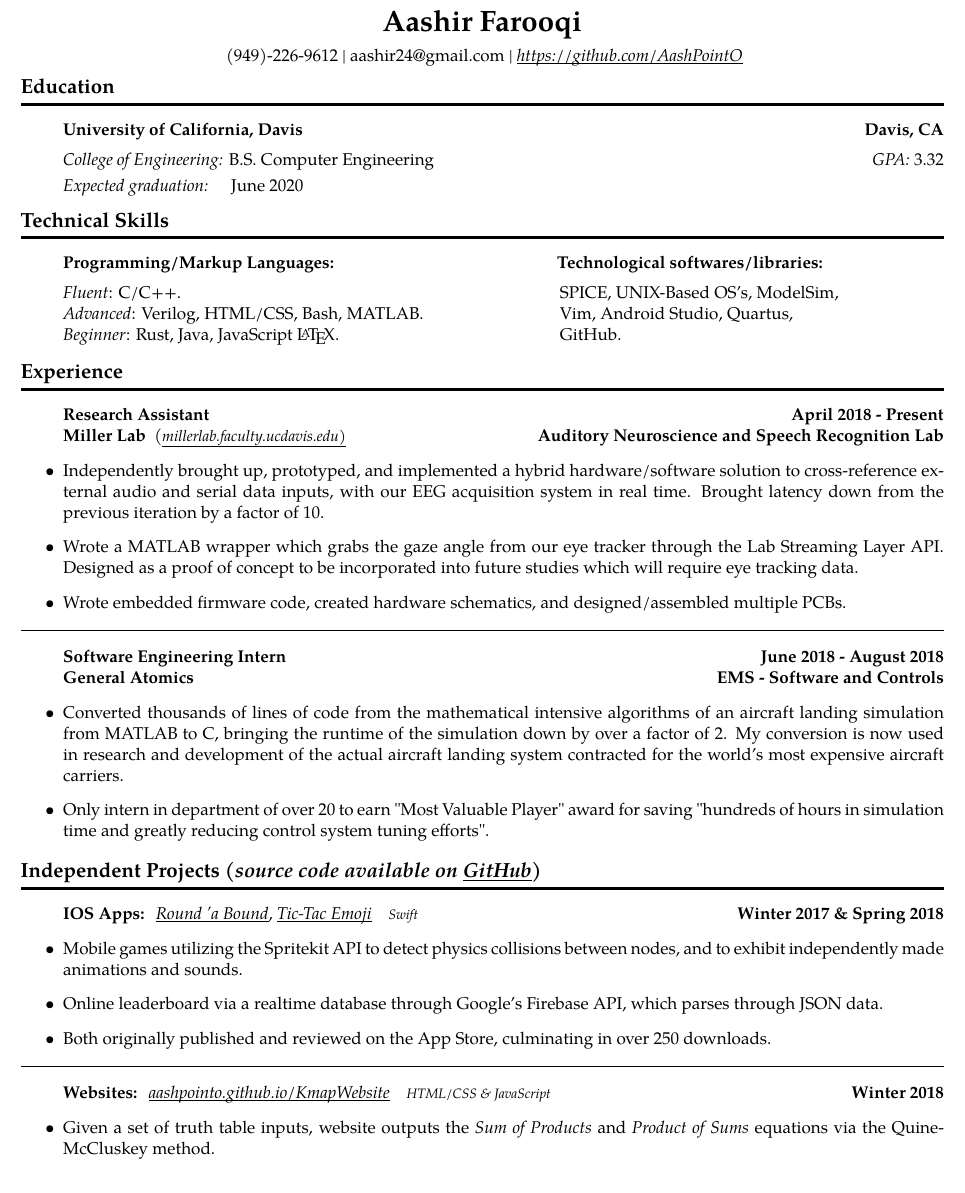
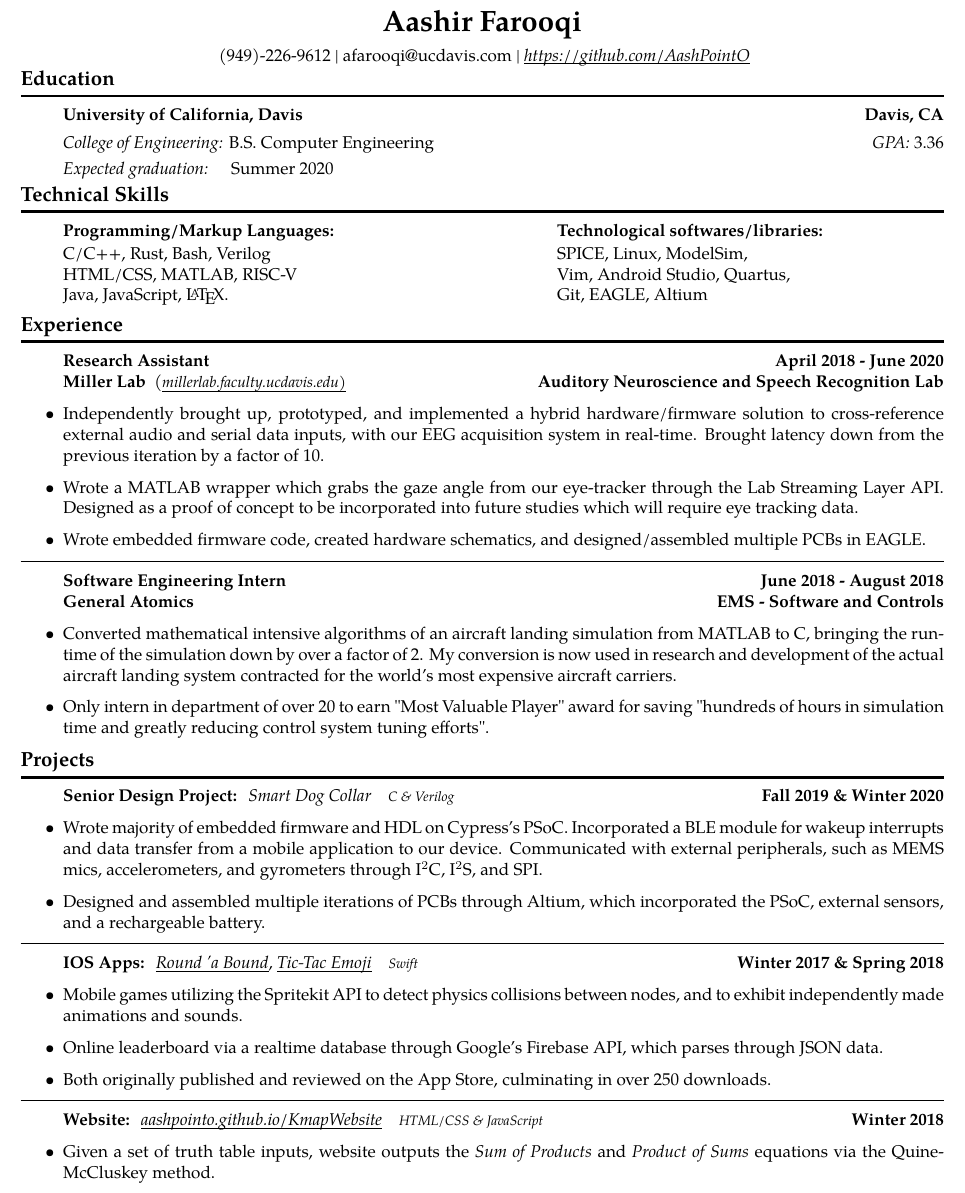
Before and after one commit to AashPointO/Resume, a LaTeX CV (ResumeAashEmbedded.tex): part of the page, cut so that both start at the same text. Compiled offline with pdfLaTeX.

Commit message:
Embedded Firmware Resume

```diff
--- a/ResumeAash.tex
+++ b/ResumeAashEmbedded.tex
@@ -45,7 +45,7 @@
 	\begin{tabular*}{\linewidth}{l @{\hspace{108.5pt}} l}
 		 #1 & #2 \\
 	\end{tabular*}
-	\vspace{-12.5pt}
+	\vspace{-15pt}
 
 }
 
@@ -56,7 +56,7 @@
 
 \vspace{0.5em}
 \ (949)-226-9612 \textbar
-\ aashir24@gmail.com \textbar
+\ afarooqi@ucdavis.com \textbar
 \ \href{https://github.com/AashPointO}{\emph{\underline{\smash{https://github.com/AashPointO}}}}
 \\
 \end{center}
@@ -76,9 +76,9 @@
 	\vspace{-2.5pt}
 	\items
 		{ \emph{College of Engineering:} B.S. Computer Engineering}
-		{\emph{GPA:} 3.32}
+		{\emph{GPA:} 3.36}
 	\items
-		{\emph{Expected graduation:} \ \ \ \ June 2020}
+		{\emph{Expected graduation:} \ \ \ \ Summer 2020}
 {\vspace{-0.6em}}
 
 \end{itemize}
@@ -96,10 +96,10 @@
 		{\textbf{Programming/Markup Languages:}}
 		{\hspace{20pt} \textbf{Technological softwares/libraries:}}
 	\item[]
-		\begin{tabular*}{\linewidth}{l @{\hspace{80pt}} l}
-			 \emph{Fluent}: C/C++. & SPICE, UNIX-Based OS's, ModelSim, \\
-			 \emph{Advanced}: Verilog, HTML/CSS, Bash, MATLAB. &  Vim, Android Studio, Quartus,  \\
-			 \emph{Beginner}: Rust, Java, JavaScript \LaTeX. & GitHub.
+		\begin{tabular*}{\linewidth}{l @{\hspace{152.5pt}} l}
+			 C/C++, Rust, Bash, Verilog   & SPICE, Linux, ModelSim, \\
+			 HTML/CSS, MATLAB, RISC-V &  Vim, Android Studio, Quartus,  \\
+			 Java, JavaScript, \LaTeX. & Git, EAGLE, Altium
 		\end{tabular*}
 \end{itemize}
 
@@ -114,16 +114,16 @@
 	\item[]
 		\items
 			{\textbf{Research Assistant}}
-			{\textbf{April 2018 - Present}}
+			{\textbf{April 2018 - June 2020}}
 		\items
 		{\textbf{Miller Lab} \ (\href{https://millerlab.faculty.ucdavis.edu}{\small \emph{\underline{\smash{millerlab.faculty.ucdavis.edu})}}} }
 			{\textbf{Auditory Neuroscience and Speech Recognition Lab}}
 		\item
-			Independently brought up, prototyped, and implemented a hybrid hardware/software solution to cross-reference external audio and serial data inputs, with our EEG acquisition system in real time. Brought latency down from the previous iteration by a factor of 10.
+			Independently brought up, prototyped, and implemented a hybrid hardware/firmware solution to cross-reference external audio and serial data inputs, with our EEG acquisition system in real-time. Brought latency down from the previous iteration by a factor of 10.
 		\item
-			Wrote a MATLAB wrapper which grabs the gaze angle from our eye tracker through the Lab Streaming Layer API. Designed as a proof of concept to be incorporated into future studies which will require eye tracking data.
+			Wrote a MATLAB wrapper which grabs the gaze angle from our eye-tracker through the Lab Streaming Layer API. Designed as a proof of concept to be incorporated into future studies which will require eye tracking data.
 		\item
-			Wrote embedded firmware code, created hardware schematics, and designed/assembled multiple PCBs.
+			Wrote embedded firmware code, created hardware schematics, and designed/assembled multiple PCBs in EAGLE.
 \end{itemize}
 
 \hrule
@@ -137,7 +137,7 @@
 			{\textbf{General Atomics}}
 			{\textbf{EMS - Software and Controls}}
 		\item
-			Converted thousands of lines of code from the mathematical intensive algorithms of an aircraft landing simulation from MATLAB to C, bringing the runtime of the simulation down by over a factor of 2. My conversion is now used in research and development of the actual aircraft landing system contracted for the world’s most expensive aircraft carriers.
+			Converted mathematical intensive algorithms of an aircraft landing simulation from MATLAB to C, bringing the runtime of the simulation down by over a factor of 2. My conversion is now used in research and development of the actual aircraft landing system contracted for the world’s most expensive aircraft carriers.
 		\item
 			Only intern in department of over 20 to earn "Most Valuable Player" award for saving "hundreds of hours in simulation time and greatly reducing control system tuning efforts".
 
@@ -145,16 +145,34 @@
 
 \vspace{-1.5em}
 
-\subsection*{Independent Projects (\emph{source code available on \emph{\href{https://github.com/aashpointo}{\emph{\underline{\smash{GitHub}}}}})}}
+\subsection*{Projects}
 \sectionbreak
+
+
+\begin{itemize}
+	\item[]
+		\items
+		{
+			\textbf{Senior Design Project: }
+			\emph{\smash{Smart Dog Collar}} \ \ \ \footnotesize \emph{C \& Verilog}
+		}
+			{\textbf{Fall 2019 \& Winter 2020}}
+		\item
+			Wrote majority of embedded firmware and HDL on Cypress's PSoC. Incorporated a BLE module for wakeup interrupts and data transfer from a mobile application to our device. Communicated with external peripherals, such as MEMS mics, accelerometers, and gyrometers through I$^{2}$C, I$^{2}$S, and SPI.
+		\item
+			Designed and assembled multiple iterations of PCBs through Altium, which incorporated the PSoC, external sensors, and a rechargeable battery.
+
+\end{itemize}
+
+\hrule
 
 \begin{itemize}
 	\item[]
 		\items
 		{
 			\textbf{IOS Apps: }
-			\href{https://itunes.apple.com/us/app/round-bound/id1369632746?mt=8}{\emph{\underline{\smash{Round 'a Bound}}}},
-			\href{https://itunes.apple.com/us/app/tic-tac-emoji/id1346934986?mt=8}{\emph{\underline{\smash{Tic-Tac Emoji}}}} \ \ \ \footnotesize \emph{Swift}
+			\href{https://appadvice.com/app/round-bound/1369632746}{\emph{\underline{\smash{Round 'a Bound}}}},
+			\href{https://appadvice.com/app/tic-tac-emoji/1346934986}{\emph{\underline{\smash{Tic-Tac Emoji}}}} \ \ \ \footnotesize  \emph{Swift}
 		}
 			{\textbf{Winter 2017 \& Spring 2018}}
 		\item
@@ -171,7 +189,7 @@
 	\item[]
 		\items
 			{
-				\textbf{Websites: }
+				\textbf{Website: }
 				\href{https://aashpointo.github.io/KmapWebsite/}{\emph{\underline{\smash{aashpointo.github.io/KmapWebsite}}}} \ \ \ \footnotesize \emph{HTML/CSS \& JavaScript}
 				}
 				{\textbf{Winter 2018}}
```
Also changed, not shown: ResumeAash.pdf, ResumeAashEmbedded.pdf (added).
